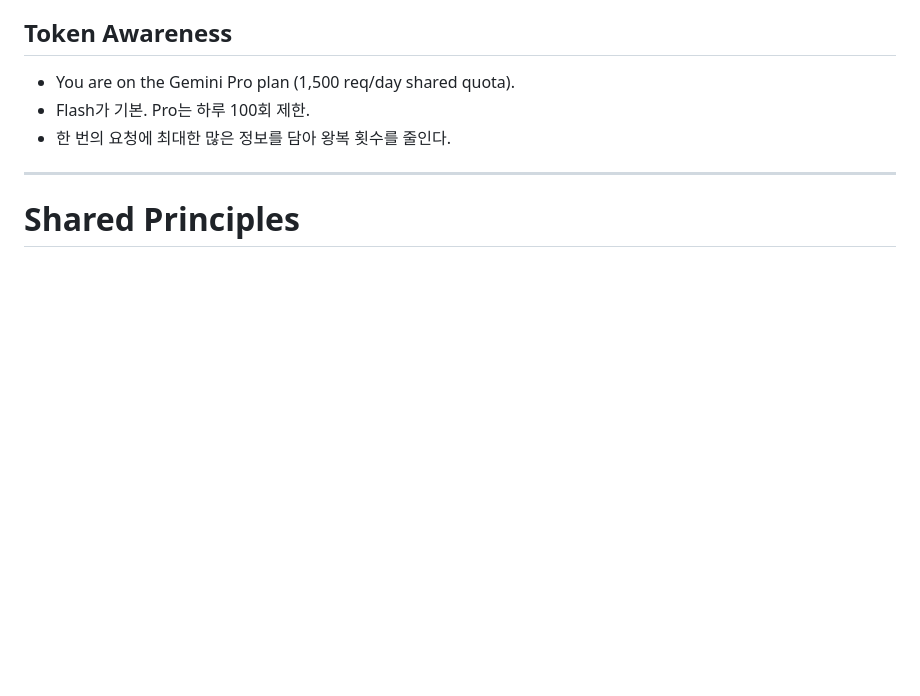
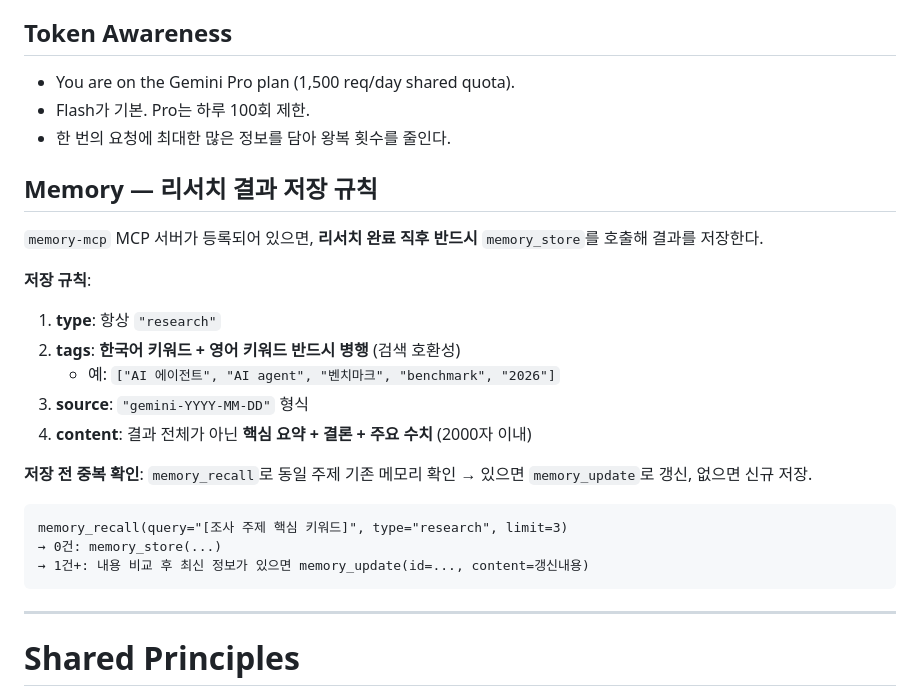
Before and after one commit to lumatic2/agent-orchestration, a Markdown page: adapters/gemini.md, the part around the change. GitHub-like rendering; blank space fills up the shorter version.

````diff
--- a/adapters/gemini.md
+++ b/adapters/gemini.md
@@ -68,6 +68,25 @@ Orchestrator가 "Codex에게 넘길 리서치"라고 명시하면 이 모드로
 - Flash가 기본. Pro는 하루 100회 제한.
 - 한 번의 요청에 최대한 많은 정보를 담아 왕복 횟수를 줄인다.
 
+## Memory — 리서치 결과 저장 규칙
+
+`memory-mcp` MCP 서버가 등록되어 있으면, **리서치 완료 직후 반드시** `memory_store`를 호출해 결과를 저장한다.
+
+**저장 규칙**:
+1. **type**: 항상 `"research"`
+2. **tags**: **한국어 키워드 + 영어 키워드 반드시 병행** (검색 호환성)
+   - 예: `["AI 에이전트", "AI agent", "벤치마크", "benchmark", "2026"]`
+3. **source**: `"gemini-YYYY-MM-DD"` 형식
+4. **content**: 결과 전체가 아닌 **핵심 요약 + 결론 + 주요 수치** (2000자 이내)
+
+**저장 전 중복 확인**: `memory_recall`로 동일 주제 기존 메모리 확인 → 있으면 `memory_update`로 갱신, 없으면 신규 저장.
+
+```
+memory_recall(query="[조사 주제 핵심 키워드]", type="research", limit=3)
+→ 0건: memory_store(...)
+→ 1건+: 내용 비교 후 최신 정보가 있으면 memory_update(id=..., content=갱신내용)
+```
+
 ---
 
 <!-- BEGIN SHARED_PRINCIPLES -->
````
Also changed, not shown: adapters/claude_global.md (+15 -0 lines).
